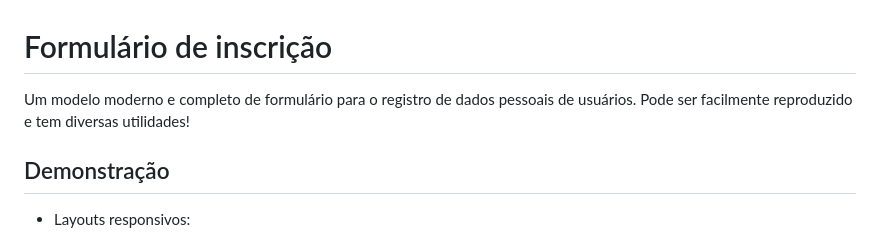
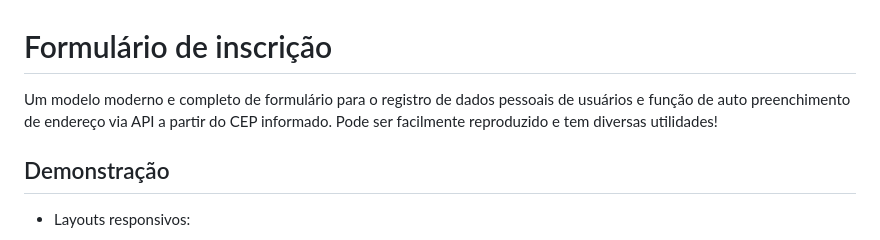
Before and after one commit to Israel-Carneiro/Formulario, a Markdown page: README.md, the part around the change. Rendered like a GitHub page.

Commit message:
Complementando descrição do projeto

```diff
--- a/README.md
+++ b/README.md
@@ -1,6 +1,6 @@
 # Formulário de inscrição
 
-Um modelo moderno e completo de formulário para o registro de dados pessoais de usuários. Pode ser facilmente reproduzido e tem diversas utilidades!
+Um modelo moderno e completo de formulário para o registro de dados pessoais de usuários e função de auto preenchimento de endereço via API a partir do CEP informado. Pode ser facilmente reproduzido e tem diversas utilidades!
 
 ## Demonstração
 
```
